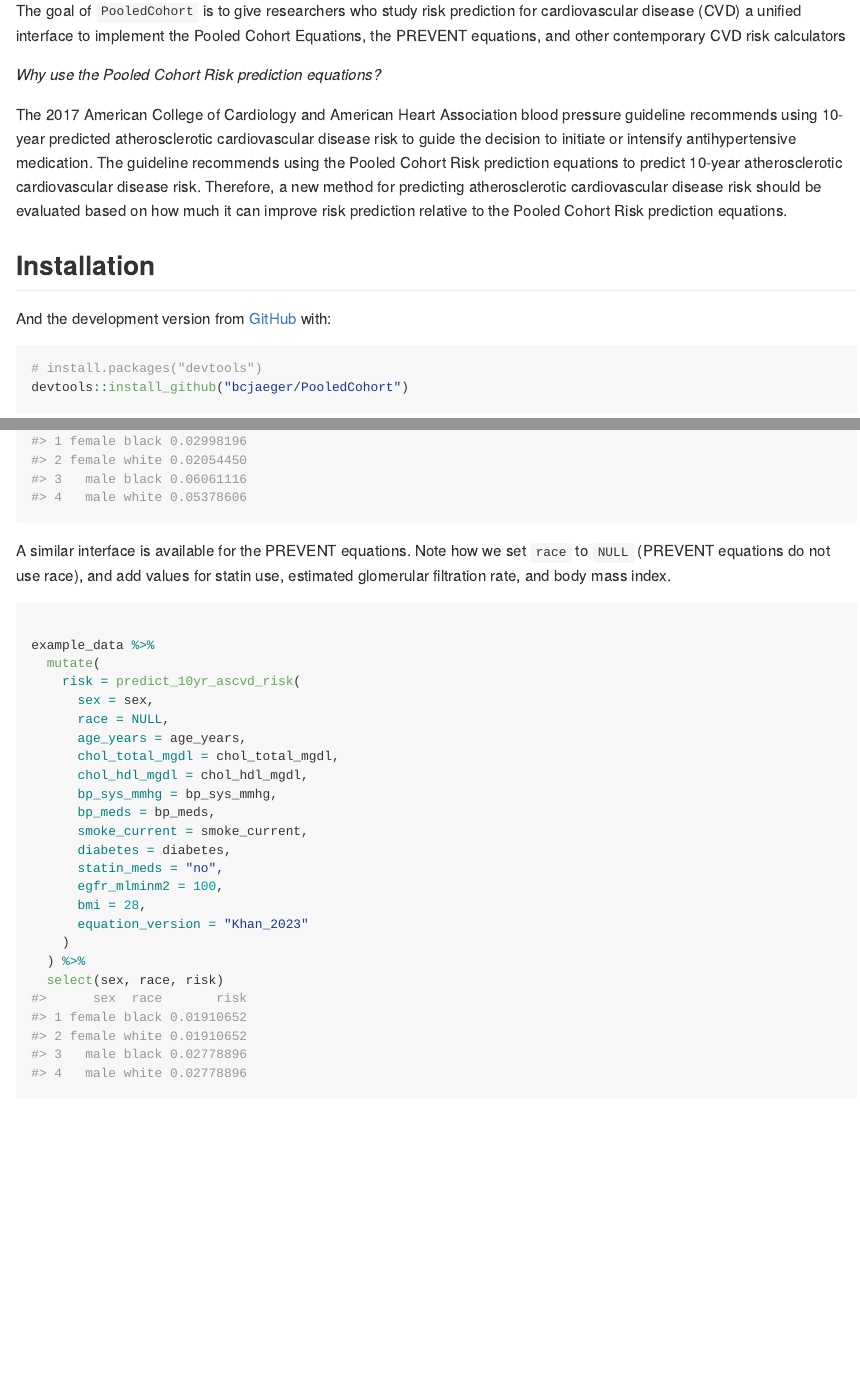
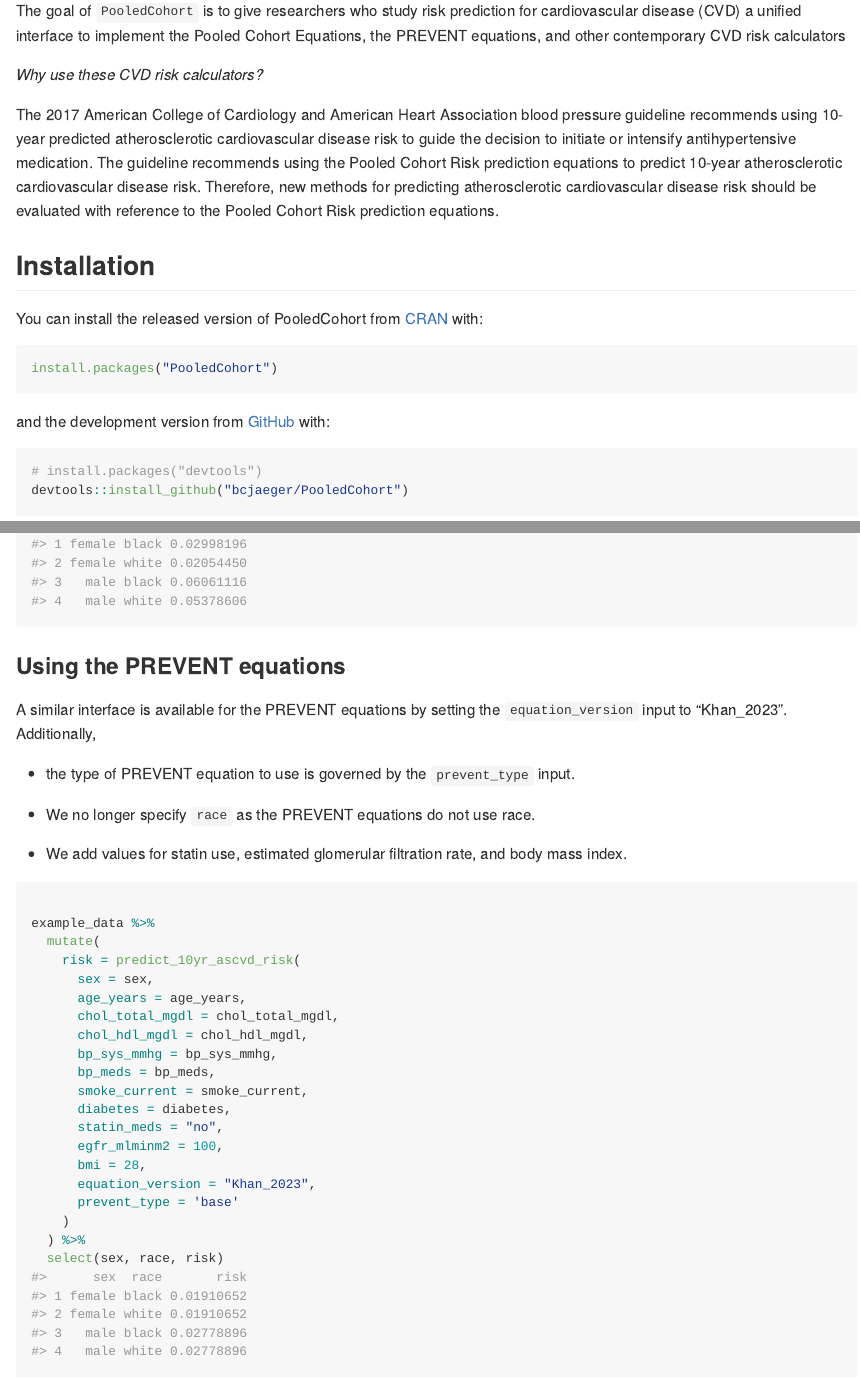
Before and after one commit to bcjaeger/PooledCohort, an R Markdown document (README.Rmd): the page in a window 1100 px wide, from 110 px down, and a second part further down, joined at a grey line. The pictures show the output file README.md that the author committed with the source, drawn offline in the style of GitHub; badge pictures from the web are left out.

Commit message:
more focus on prevent

````diff
--- a/README.Rmd
+++ b/README.Rmd
@@ -21,24 +21,25 @@
 
 The goal of `PooledCohort` is to give researchers who study risk prediction for cardiovascular disease (CVD) a unified interface to implement the Pooled Cohort Equations, the PREVENT equations, and other contemporary CVD risk calculators
 
-*Why use the Pooled Cohort Risk prediction equations?*
+*Why use these CVD risk calculators?*
 
-The 2017 American College of Cardiology and American Heart Association blood pressure guideline recommends using 10-year predicted atherosclerotic cardiovascular disease risk to guide the decision to initiate or intensify antihypertensive medication. The guideline recommends using the Pooled Cohort Risk prediction equations to predict 10-year atherosclerotic cardiovascular disease risk. Therefore, a new method for predicting atherosclerotic cardiovascular disease risk should be evaluated based on how much it can improve risk prediction relative to the Pooled Cohort Risk prediction equations.
+The 2017 American College of Cardiology and American Heart Association blood pressure guideline recommends using 10-year predicted atherosclerotic cardiovascular disease risk to guide the decision to initiate or intensify antihypertensive medication. The guideline recommends using the Pooled Cohort Risk prediction equations to predict 10-year atherosclerotic cardiovascular disease risk. Therefore, new methods for predicting atherosclerotic cardiovascular disease risk should be evaluated with reference to the Pooled Cohort Risk prediction equations.
 
 ## Installation
 
-<!-- You can install the released version of PooledCohort from [CRAN](https://CRAN.R-project.org) with: -->
+You can install the released version of PooledCohort from [CRAN](https://CRAN.R-project.org) with:
 
-<!-- ``` r -->
-<!-- install.packages("PooledCohort") -->
-<!-- ``` -->
+``` r
+install.packages("PooledCohort")
+```
 
-And the development version from [GitHub](https://github.com/) with:
+and the development version from [GitHub](https://github.com/) with:
 
 ``` r
 # install.packages("devtools")
 devtools::install_github("bcjaeger/PooledCohort")
 ```
+
 ## Example
 
 A basic example below computes 10-year atherosclerotic cardiovascular risk using the original Pooled Cohort Risk equations for a person who is black/white and male/female with
@@ -99,7 +100,15 @@
 
 ```
 
-A similar interface is available for the PREVENT equations. Note how we set `race` to `NULL` (PREVENT equations do not use race), and add values for statin use, estimated glomerular filtration rate, and body mass index.
+### Using the PREVENT equations
+
+A similar interface is available for the PREVENT equations by setting the `equation_version` input to "Khan_2023". Additionally,
+
+- the type of PREVENT equation to use is governed by the `prevent_type` input.
+
+- We no longer specify `race` as the PREVENT equations do not use race.
+
+- We add values for statin use, estimated glomerular filtration rate, and body mass index.
 
 ```{r}
 
@@ -107,7 +116,6 @@
   mutate(
     risk = predict_10yr_ascvd_risk(
       sex = sex,
-      race = NULL,
       age_years = age_years,
       chol_total_mgdl = chol_total_mgdl,
       chol_hdl_mgdl = chol_hdl_mgdl,
@@ -118,7 +126,8 @@
       statin_meds = "no",
       egfr_mlminm2 = 100,
       bmi = 28,
-      equation_version = "Khan_2023"
+      equation_version = "Khan_2023",
+      prevent_type = 'base'
     )
   ) %>%
   select(sex, race, risk)
````
Also changed, not shown: README.md.
